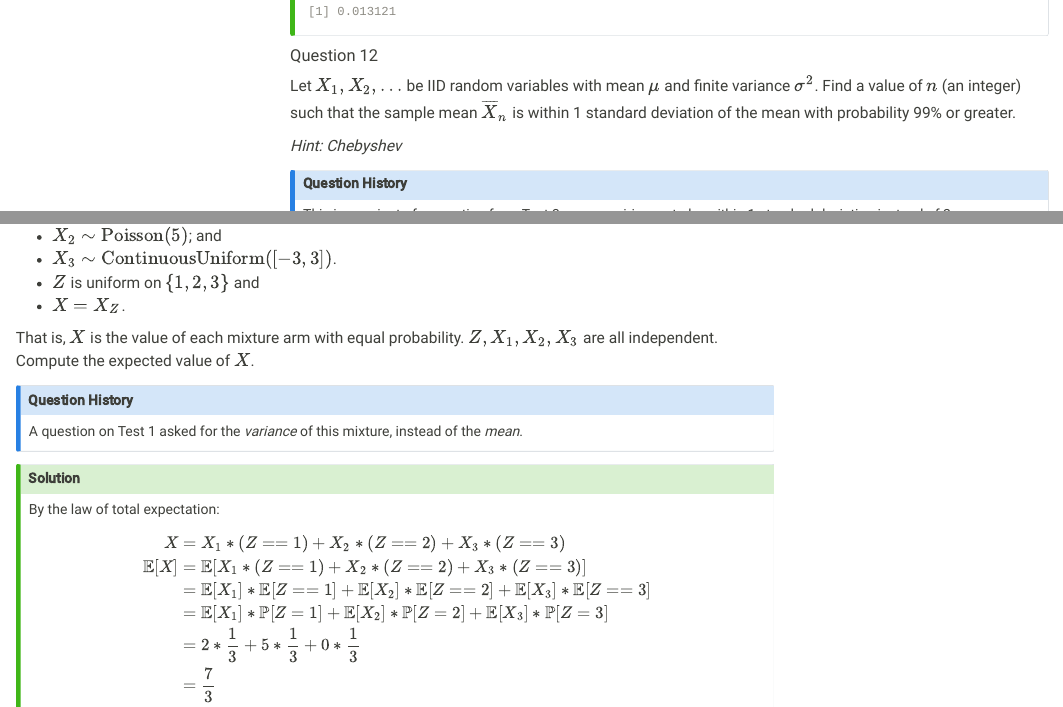
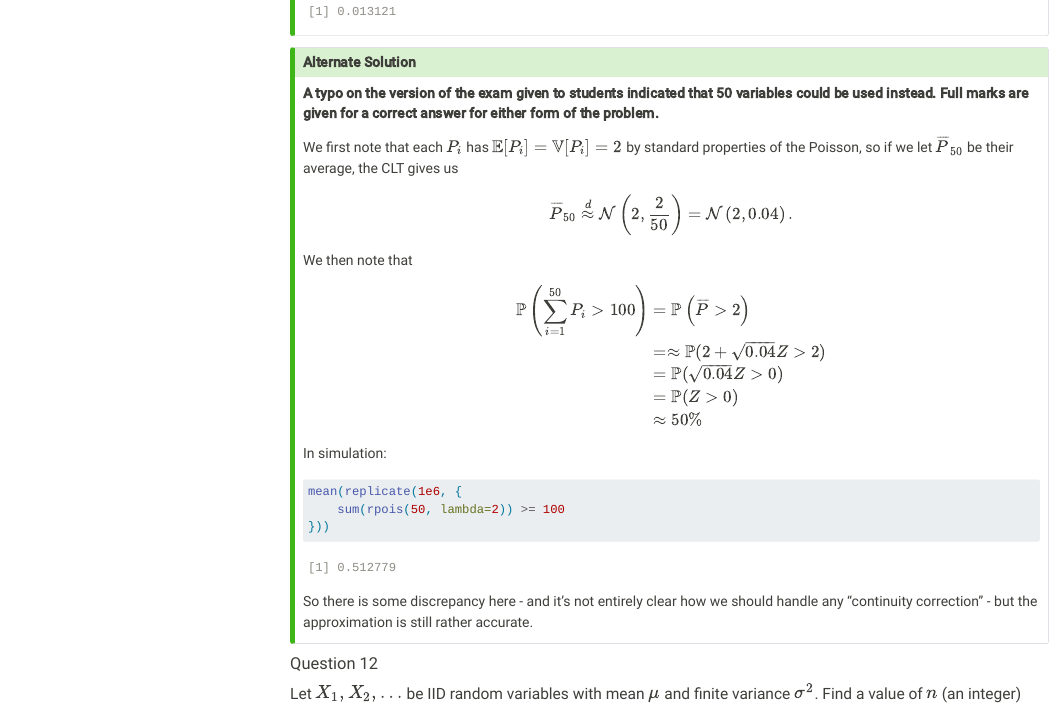
Before and after one commit to michaelweylandt/STA9715, a Quarto document (notes/Final/solutions.qmd): the page in a window 1100 px wide, from 8150 px down, and a second part further down, joined at a grey line. Rendered offline with R 4.5, knitr and Pandoc in place of Quarto, with nearby package versions; code that draws random numbers runs with fixed seeds of ours; menus at the side of the page are left out; common packages that the code uses without loading them are loaded.

Commit message:
Fix typos

````diff
--- a/notes/Final/solutions.qmd
+++ b/notes/Final/solutions.qmd
@@ -361,3 +365,30 @@ mean(replicate(1e6, {
+**A typo on the version of the exam given to students indicated that
+50 variables could be used instead. Full marks are given for a correct
+answer for either form of the problem.**
+
+We first note that each $P_i$ has $\E[P_i] = \V[P_i] = 2$ by standard properties
+of the Poisson, so if we let $\overline{P}_{50}$ be their average, the CLT gives
+us $$\overline{P}_{50} \buildrel d \over \approx \mathcal{N}\left(2,
+\frac{2}{50}\right) = \mathcal{N}\left(2, 0.04\right).$$ We then note that
+
+$$\begin{align*}
+\P\left(\sum_{i=1}^{50} P_i > 100\right) &= \P\left(\overline{P} > 2\right)  \\
+&= \approx \P(2 + \sqrt{0.04}Z > 2) \\
+&= \P(\sqrt{0.04}Z > 0) \\
+&= \P(Z > 0) \\
+&\approx 50\%
+\end{align*}$$
+
+In simulation:
+
+```{r}
+mean(replicate(1e6, {
+    sum(rpois(50, lambda=2)) >= 100
+}))
+```
+So there is some discrepancy here - and it's not entirely clear how
+we should handle any "continuity correction" - but the approximation is
+still rather accurate.
 :::
 
 #### Question 12
````
Also changed, not shown: docs/search.json, notes/Final/solutions.qmd (8 more changed lines), 4 other files.
